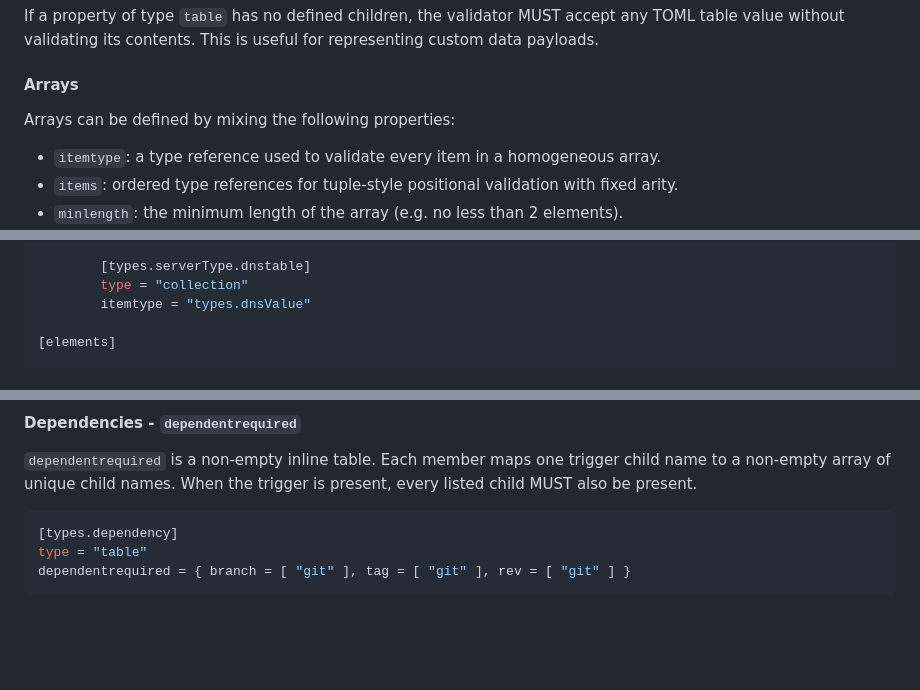
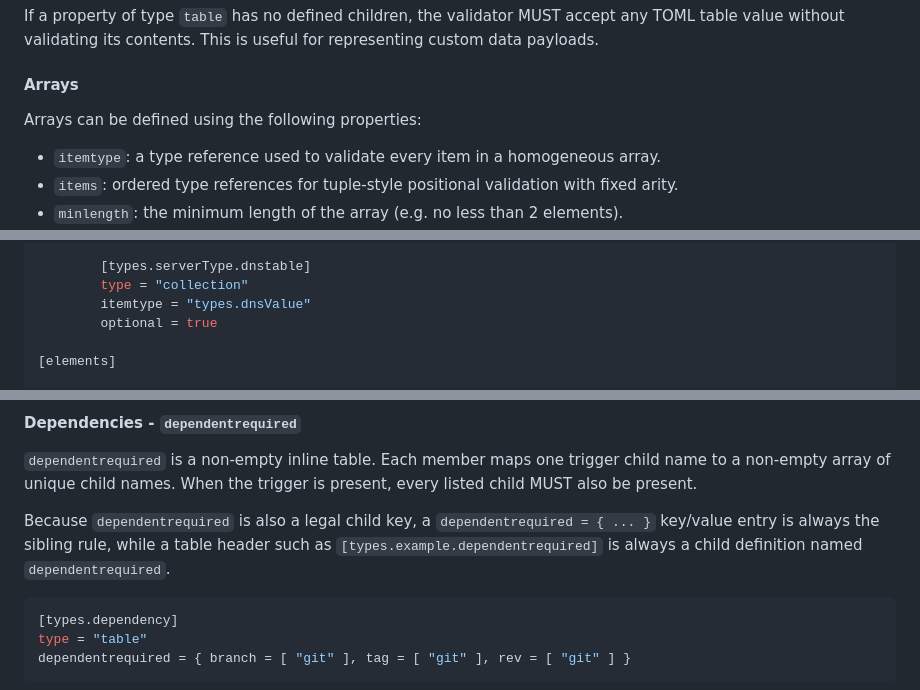
Before and after one commit to brunoborges/toml-schema, a Markdown page: SPEC.md, 3 parts joined by grey strips. Drawn GitHub-style; blank space fills up the shorter version.

````diff
--- a/SPEC.md
+++ b/SPEC.md
@@ -555,7 +555,7 @@ representing custom data payloads.
 
 #### Arrays
 
-Arrays can be defined by mixing the following properties:
+Arrays can be defined using the following properties:
 
  - `itemtype`: a type reference used to validate every item in a homogeneous array.
  - `items`: ordered type references for tuple-style positional validation with fixed arity.
@@ -813,6 +819,7 @@ TOML Schema:
         [types.serverType.dnstable]
         type = "collection"
         itemtype = "types.dnsValue"
+        optional = true
 
 [elements]
 
@@ -1086,6 +1093,11 @@ child's value, and never follow a dotted string as a document path.
 child name to a non-empty array of unique child names. When the trigger is
 present, every listed child MUST also be present.
 
+Because `dependentrequired` is also a legal child key, a
+`dependentrequired = { ... }` key/value entry is always the sibling rule, while
+a table header such as `[types.example.dependentrequired]` is always a child
+definition named `dependentrequired`.
+
 ```toml
 [types.dependency]
 type = "table"
````
Also changed, not shown: other parts of SPEC.md (+20 -7 lines).
